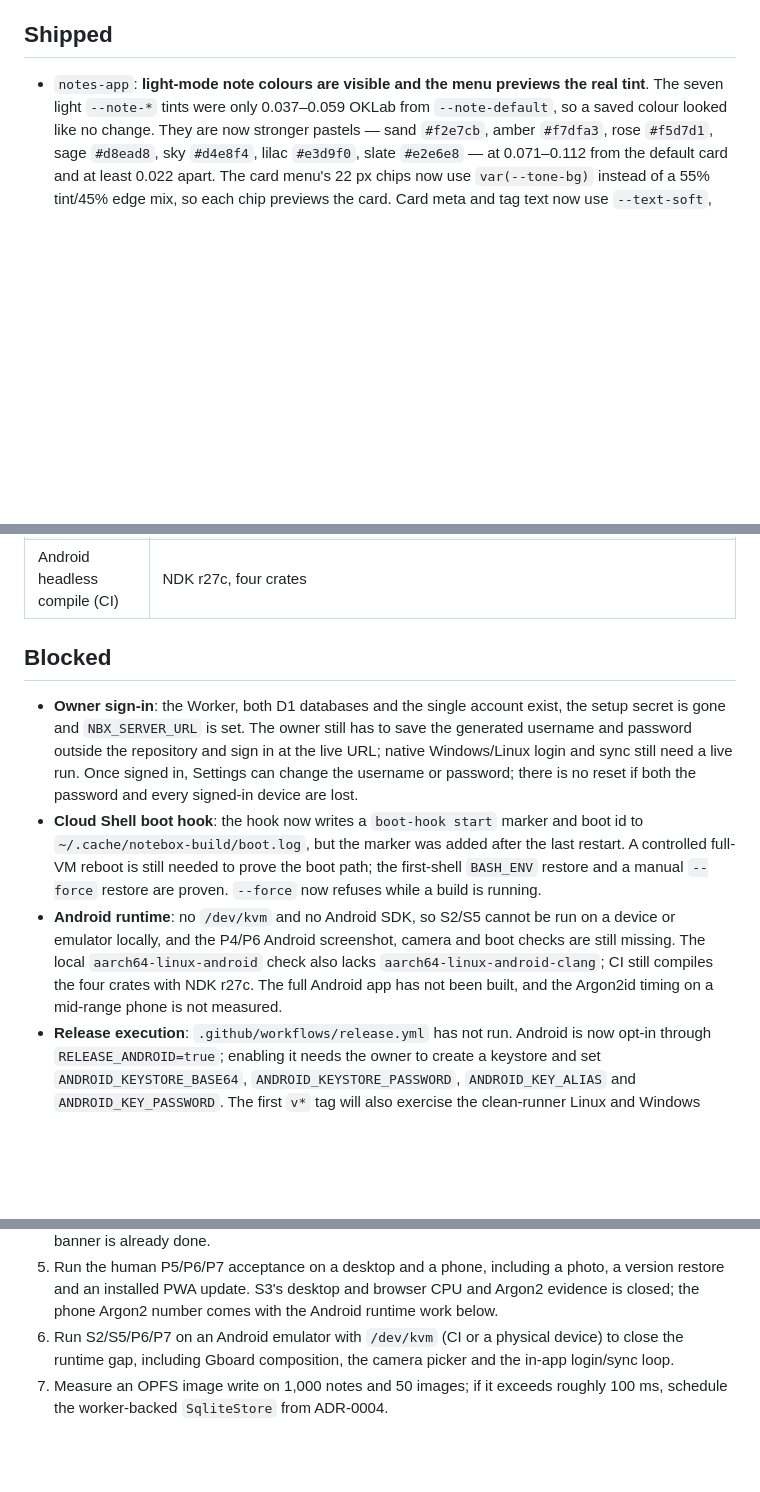
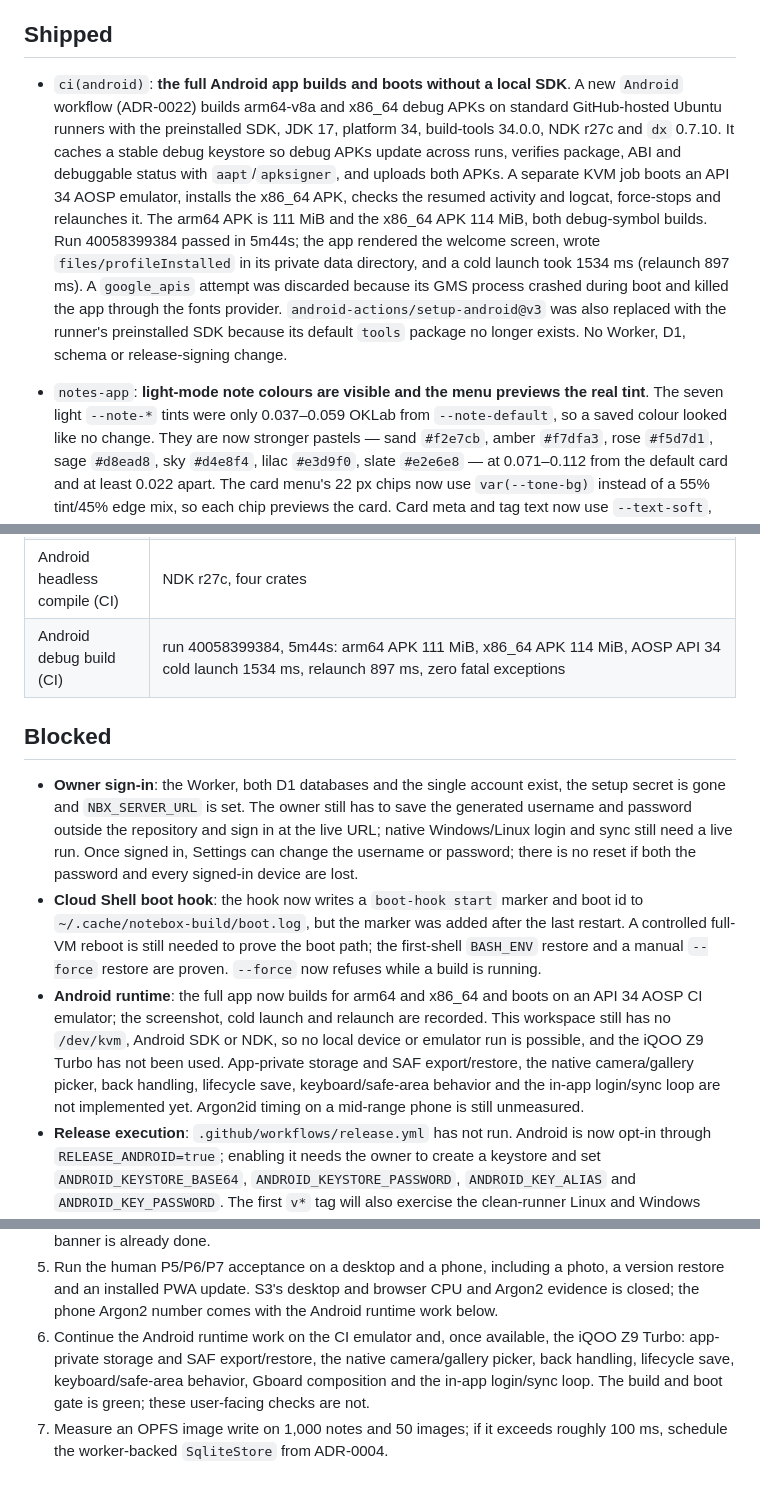
Before and after one commit to Protegee1505/notebox, a Markdown page: docs/STATUS.md, 3 parts joined by grey strips. Rendered like a GitHub page; blank space fills up the shorter version.

Commit message:
docs: record the first green Android build and boot

```diff
--- a/docs/STATUS.md
+++ b/docs/STATUS.md
@@ -61,6 +62,23 @@ Ctrl+Enter or a footer chip opens them, with a tap-then-chip path on phones.
 The Write-mode reading column is centered again on wide windows.
 
 ## Shipped
+
+- `ci(android)`: **the full Android app builds and boots without a local SDK**.
+  A new `Android` workflow (ADR-0022) builds arm64-v8a and x86_64 debug APKs on
+  standard GitHub-hosted Ubuntu runners with the preinstalled SDK, JDK 17,
+  platform 34, build-tools 34.0.0, NDK r27c and `dx` 0.7.10. It caches a
+  stable debug keystore so debug APKs update across runs, verifies package,
+  ABI and debuggable status with `aapt`/`apksigner`, and uploads both APKs.
+  A separate KVM job boots an API 34 AOSP emulator, installs the x86_64 APK,
+  checks the resumed activity and logcat, force-stops and relaunches it. The
+  arm64 APK is 111 MiB and the x86_64 APK 114 MiB, both debug-symbol builds.
+  Run 40058399384 passed in 5m44s; the app rendered the welcome screen, wrote
+  `files/profileInstalled` in its private data directory, and a cold launch
+  took 1534 ms (relaunch 897 ms). A `google_apis` attempt was discarded because
+  its GMS process crashed during boot and killed the app through the fonts
+  provider. `android-actions/setup-android@v3` was also replaced with the
+  runner's preinstalled SDK because its default `tools` package no longer
+  exists. No Worker, D1, schema or release-signing change.
 
 - `notes-app`: **light-mode note colours are visible and the menu previews the
   real tint**. The seven light `--note-*` tints were only 0.037–0.059 OKLab
@@ -946,6 +964,7 @@ The Write-mode reading column is centered again on wide windows.
 | Linux desktop boot (CI) | stayed up 20 s under Xvfb; P4 local build also stayed up 20 s (`exit 124`) |
 | Windows desktop build (CI) | `notebox.exe` built and uploaded |
 | Android headless compile (CI) | NDK r27c, four crates |
+| Android debug build (CI) | run 40058399384, 5m44s: arm64 APK 111 MiB, x86_64 APK 114 MiB, AOSP API 34 cold launch 1534 ms, relaunch 897 ms, zero fatal exceptions |
 
 ## Blocked
 
@@ -960,12 +979,14 @@ The Write-mode reading column is centered again on wide windows.
   the last restart. A controlled full-VM reboot is still needed to prove the
   boot path; the first-shell `BASH_ENV` restore and a manual `--force` restore
   are proven. `--force` now refuses while a build is running.
-- **Android runtime**: no `/dev/kvm` and no Android SDK, so S2/S5 cannot be run
-  on a device or emulator locally, and the P4/P6 Android screenshot, camera and
-  boot checks are still missing. The local `aarch64-linux-android` check also
-  lacks `aarch64-linux-android-clang`; CI still compiles the four crates with
-  NDK r27c. The full Android app has not been built, and the Argon2id timing on
-  a mid-range phone is not measured.
+- **Android runtime**: the full app now builds for arm64 and x86_64 and boots
+  on an API 34 AOSP CI emulator; the screenshot, cold launch and relaunch are
+  recorded. This workspace still has no `/dev/kvm`, Android SDK or NDK, so no
+  local device or emulator run is possible, and the iQOO Z9 Turbo has not been
+  used. App-private storage and SAF export/restore, the native camera/gallery
+  picker, back handling, lifecycle save, keyboard/safe-area behavior and the
+  in-app login/sync loop are not implemented yet. Argon2id timing on a
+  mid-range phone is still unmeasured.
 - **Release execution**: `.github/workflows/release.yml` has not run. Android
   is now opt-in through `RELEASE_ANDROID=true`; enabling it needs the owner to
   create a keystore and set `ANDROID_KEYSTORE_BASE64`,
@@ -1038,8 +1060,10 @@ The Write-mode reading column is centered again on wide windows.
    photo, a version restore and an installed PWA update. S3's desktop and
    browser CPU and Argon2 evidence is closed; the phone Argon2 number comes with
    the Android runtime work below.
-6. Run S2/S5/P6/P7 on an Android emulator with `/dev/kvm` (CI or a physical
-   device) to close the runtime gap, including Gboard composition, the camera
-   picker and the in-app login/sync loop.
+6. Continue the Android runtime work on the CI emulator and, once available,
+   the iQOO Z9 Turbo: app-private storage and SAF export/restore, the native
+   camera/gallery picker, back handling, lifecycle save, keyboard/safe-area
+   behavior, Gboard composition and the in-app login/sync loop. The build and
+   boot gate is green; these user-facing checks are not.
 7. Measure an OPFS image write on 1,000 notes and 50 images; if it exceeds
    roughly 100 ms, schedule the worker-backed `SqliteStore` from ADR-0004.
```
Also changed, not shown: other parts of docs/STATUS.md (+7 -5 lines), docs/adr/0022-cloud-android-build.md (+36 -13 lines).
